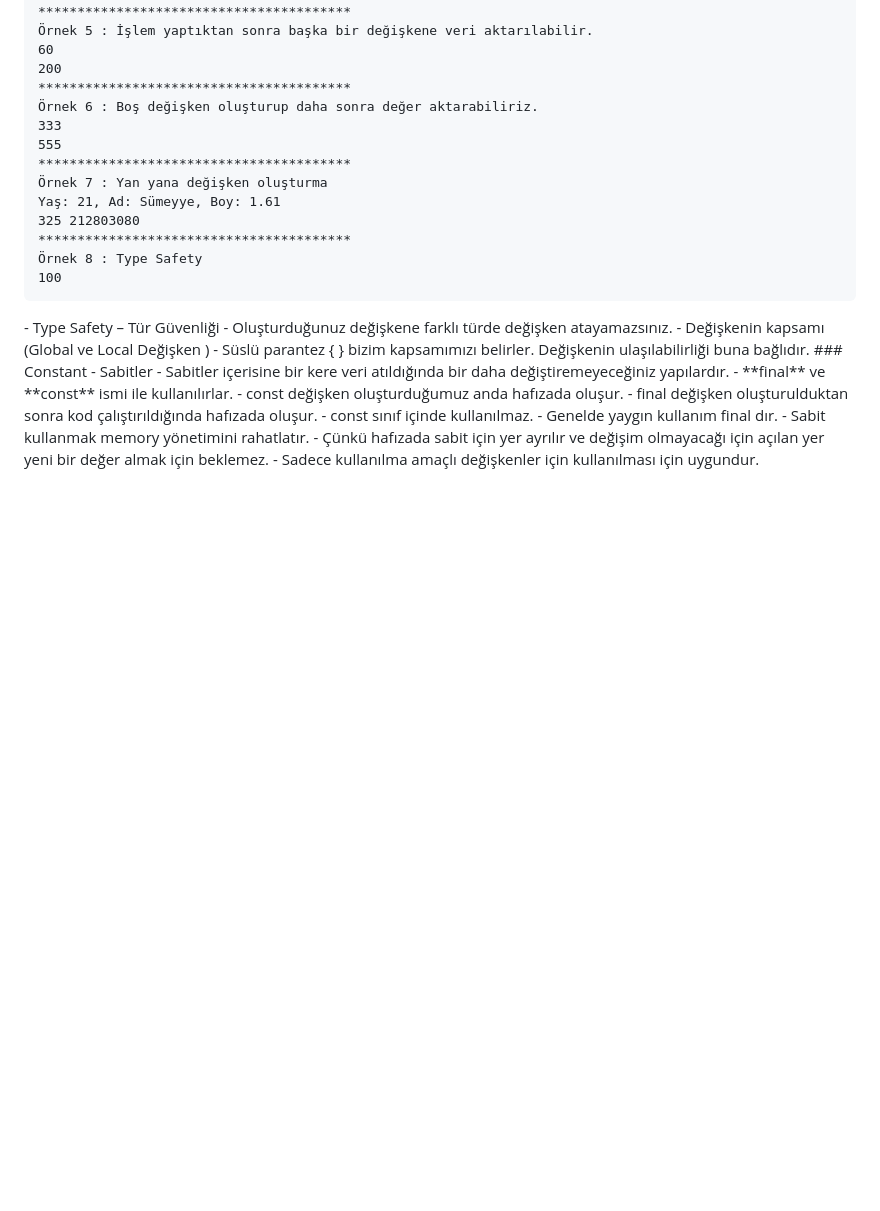
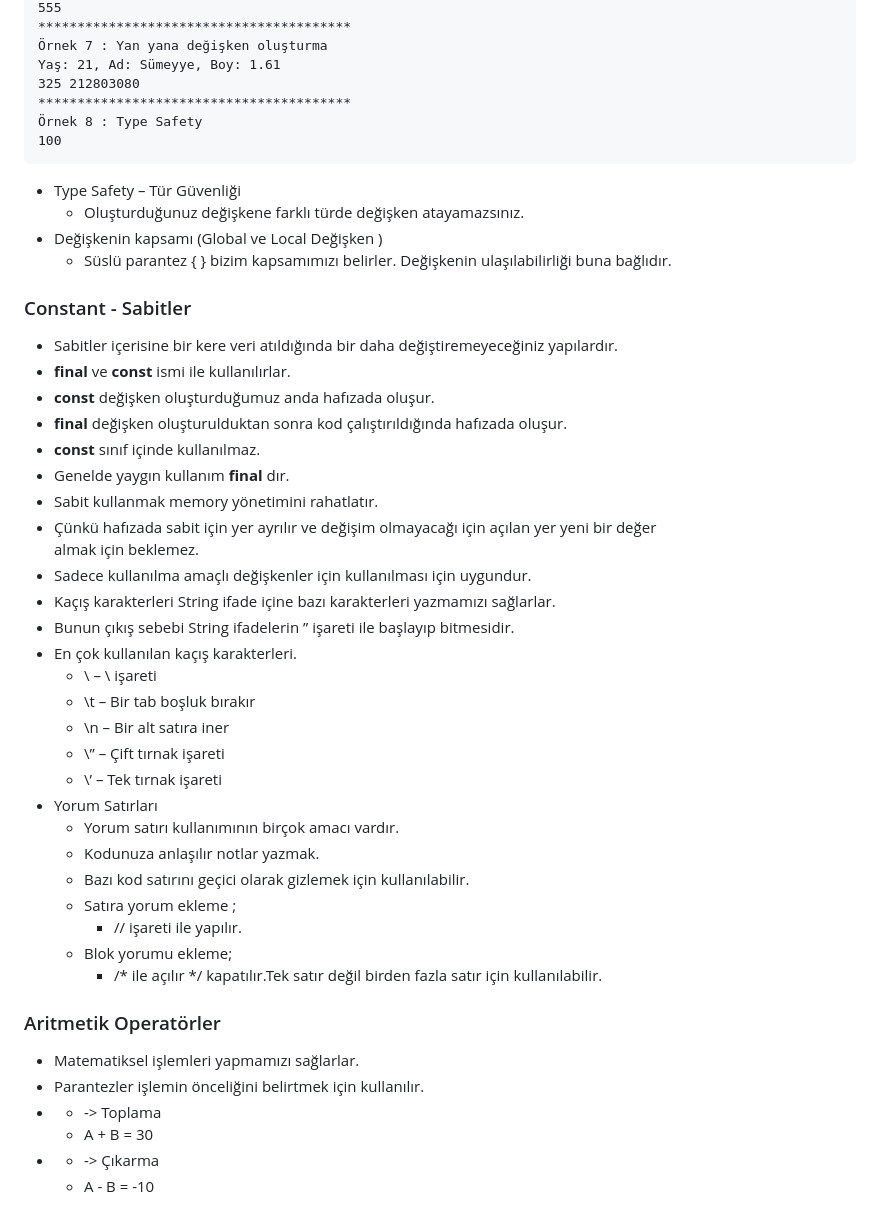
Before and after one commit to smyy325/flutterDokuman, a Markdown page: README.md, the part around the change printed below. Drawn GitHub-style; blank space fills up the shorter version.

```diff
--- a/README.md
+++ b/README.md
@@ -237,11 +236,34 @@ Yaş: 21, Ad: Sümeyye, Boy: 1.61
 ### Constant - Sabitler
 - Sabitler	içerisine	bir	kere	veri	atıldığında	bir	daha	değiştiremeyeceğiniz	yapılardır.
 - **final**	ve **const** ismi	ile	kullanılırlar.
-- const değişken	oluşturduğumuz	anda	hafızada	oluşur.
-- final değişken	oluşturulduktan	sonra	kod	çalıştırıldığında	hafızada	oluşur.
-- const sınıf	içinde	kullanılmaz.
-- Genelde	yaygın	kullanım	final dır.
+- **const** değişken	oluşturduğumuz	anda	hafızada	oluşur.
+- **final** değişken	oluşturulduktan	sonra	kod	çalıştırıldığında	hafızada	oluşur.
+- **const** sınıf	içinde	kullanılmaz.
+- Genelde	yaygın	kullanım	**final** dır.
 - Sabit	kullanmak	memory yönetimini	rahatlatır.
 - Çünkü	hafızada	sabit	için	yer	ayrılır	ve	değişim	olmayacağı	için	açılan	yer	yeni	bir	değer
 almak	için	beklemez.
 - Sadece	kullanılma	amaçlı	değişkenler	için	kullanılması	için	uygundur.
+- Kaçış	karakterleri	String	ifade	içine	bazı	karakterleri	yazmamızı	sağlarlar.
+- Bunun	çıkış	sebebi	String	ifadelerin		”	işareti	ile	başlayıp	bitmesidir.
+- En	çok	kullanılan	kaçış	karakterleri.
+  - \\ – \ işareti
+  - \t – Bir	tab	boşluk	bırakır
+  - \n	– Bir	alt	satıra	iner
+  - \” – Çift	tırnak	işareti
+  - \’ – Tek	tırnak	işareti
+- Yorum	Satırları
+  - Yorum	satırı	kullanımının	birçok	amacı	vardır.
+  - Kodunuza	anlaşılır	notlar	yazmak.
+  - Bazı	kod	satırını	geçici	olarak	gizlemek	için	kullanılabilir.
+  - Satıra	yorum	ekleme	;
+    - //	işareti	ile	yapılır.
+  - Blok	yorumu	ekleme;
+    - /*	ile	açılır	*/	kapatılır.Tek	satır	değil	birden	fazla	satır	için	kullanılabilir.
+### Aritmetik	Operatörler
+- Matematiksel	işlemleri	yapmamızı	sağlarlar.
+- Parantezler	işlemin	önceliğini	belirtmek	için	kullanılır.
+- + -> Toplama
+  - A + B = 30
+- - -> Çıkarma
+  - A - B = -10
```
Also changed, not shown: other parts of README.md (+1 -2 lines).
